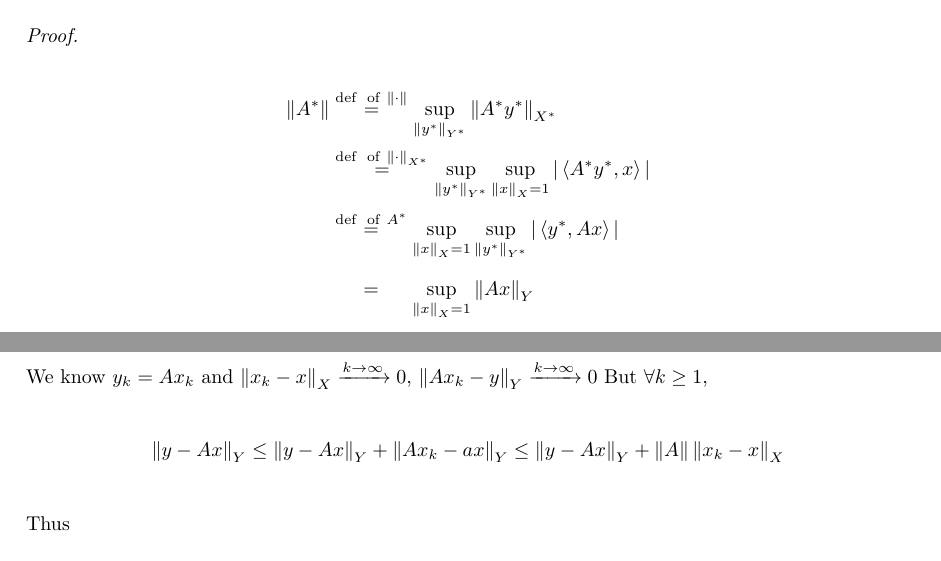
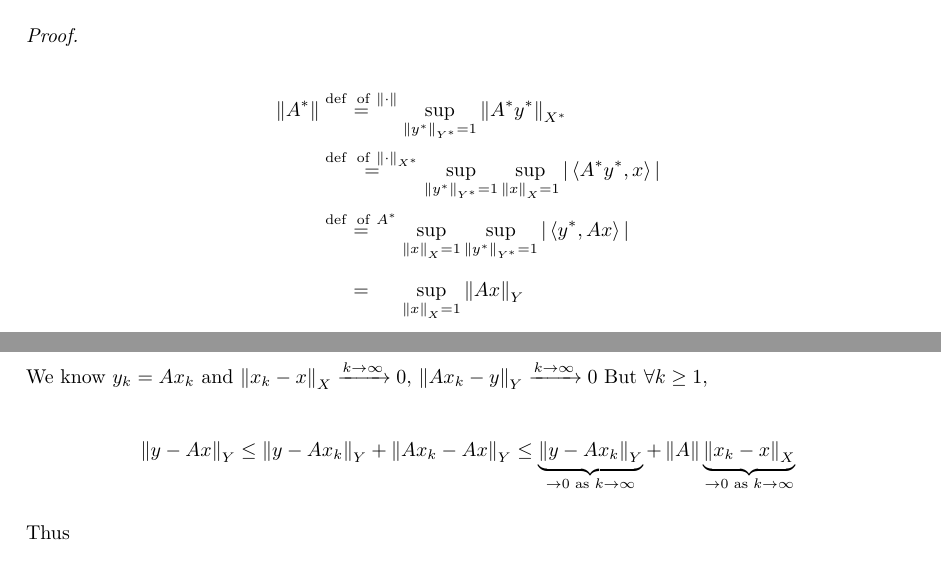
Before and after one commit to isomorphicdude/Imperial-Functional-Analysis, a LaTeX document (main.tex, which reads Chapter/week_5_Hahn_Banach.tex, Chapter/week_7_OpenMapping.tex): two parts of pages 38 and 51 of 74, joined at a grey line, cut so that both start at the same text. Compiled offline with pdfLaTeX.

Commit message:
various typo fix

```diff
--- a/Chapter/week_5_Hahn_Banach.tex
+++ b/Chapter/week_5_Hahn_Banach.tex
@@ -354,9 +354,9 @@ Let $X,Y$ be normed linear spaces and $A \in \blf{X}{Y}$. The dual operator \fun
 
 \begin{proof}
 \begin{align*}
-    \norm{\dual{A}} &\stackrel{\textrm{def \ of} \ \norm{\cdot}}{=} \sup_{\norm{\dual{y}}_{\dual{Y}}} \norm{\dual{A} \dual{y}}_{\dual{X}} \\
-    &\stackrel{\textrm{def \ of} \  \norm{\cdot}_{\dual{X}}}{=} \sup_{\norm{\dual{y}}_{\dual{Y}}} \sup_{\norm{x}_X=1} |\inne{\dual{A}\dual{y}}{x}| \\
-    &\stackrel{\textrm{def \ of} \ \dual{A}}{=} \sup_{\norm{x}_X=1}  \sup_{\norm{\dual{y}}_{\dual{Y}}}  |\inne{\dual{y}}{Ax}| \\
+    \norm{\dual{A}} &\stackrel{\textrm{def \ of} \ \norm{\cdot}}{=} \sup_{\norm{\dual{y}}_{\dual{Y}}=1} \norm{\dual{A} \dual{y}}_{\dual{X}} \\
+    &\stackrel{\textrm{def \ of} \  \norm{\cdot}_{\dual{X}}}{=} \sup_{\norm{\dual{y}}_{\dual{Y}}=1} \sup_{\norm{x}_X=1} |\inne{\dual{A}\dual{y}}{x}| \\
+    &\stackrel{\textrm{def \ of} \ \dual{A}}{=} \sup_{\norm{x}_X=1}  \sup_{\norm{\dual{y}}_{\dual{Y}}=1}  |\inne{\dual{y}}{Ax}| \\
     &\stackrel{\phantom{\textrm{def \ of} \ \dual{A}}}{=} \sup_{\norm{x}_X=1} \norm{Ax}_Y
 \end{align*}
 where in the last step we used the "$\leq$" direction in the proof of \Cref{duality of norm} holds and the supremum over $\dual{y}$ is attained by \Cref{existence of functional equals norm squared}.
--- a/Chapter/week_7_OpenMapping.tex
+++ b/Chapter/week_7_OpenMapping.tex
@@ -221,10 +221,10 @@ Let $A\in\mathcal{L}(X,Y)$ with $D(A)=X$. Then $A$ is closed.
 
 	We know $ y_k=Ax_k$ and $\norm{x_k-x}_X\xrightarrow{k\to\infty}0$, $\norm{Ax_k-y}_Y\xrightarrow{k\to\infty}0$
 	But $\forall k\geq 1$,
-	$$\norm{y-Ax}_Y\leq\norm{y-Ax}_Y+\norm{Ax_k-ax}_Y
-	\leq \norm{y-Ax}_Y+\norm{A}\norm{x_k-x}_X$$
+	$$\norm{y-Ax}_Y\leq\norm{y-Ax_k}_Y+\norm{Ax_k-Ax}_Y
+	\leq \underbrace{\norm{y-Ax_k}_Y}_{\to0\text{ as } k\to\infty}+\norm{A}\underbrace{\norm{x_k-x}_X}_{\to0\text{ as } k\to\infty}$$
 	Thus
-	$$\lim_{k\to\infty}\norm{y-Ax}_Y\leq\lim_{k\to\infty}\norm{y-Ax}_Y+\norm{A}\norm{x_k-x}_X=0$$
+	$$\lim_{k\to\infty}\norm{y-Ax}_Y\leq\lim_{k\to\infty}\left(\norm{y-Ax}_Y+\norm{A}\norm{x_k-x}_X\right)=0$$
 \end{proof}
 
 \begin{theorem}[Closed Graph]\nl
```
Also changed, not shown: Chapter/week_10_Spectral_Theory.tex (+1 -1 lines), Chapter/week_2_Normed&Hilbert.tex (+4 -4 lines), Chapter/week_6_UBP.tex (+9 -2 lines), Chapter/week_5_Hahn_Banach.tex (6 more changed lines), Chapter/week_7_OpenMapping.tex (4 more changed lines).
